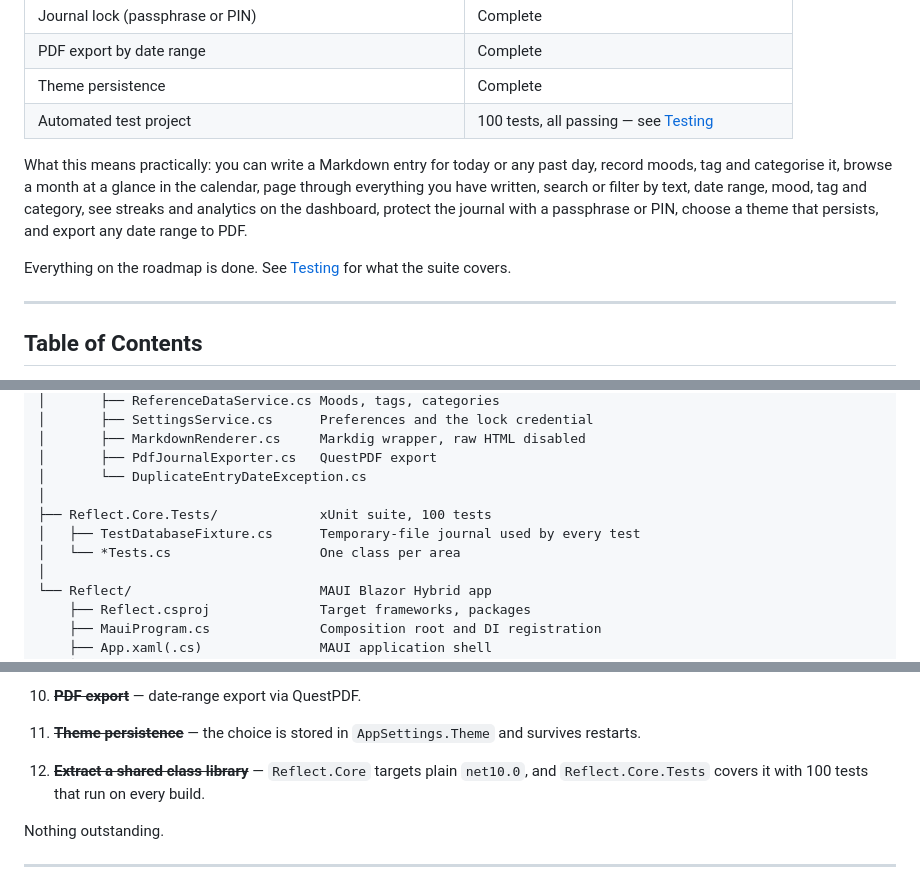
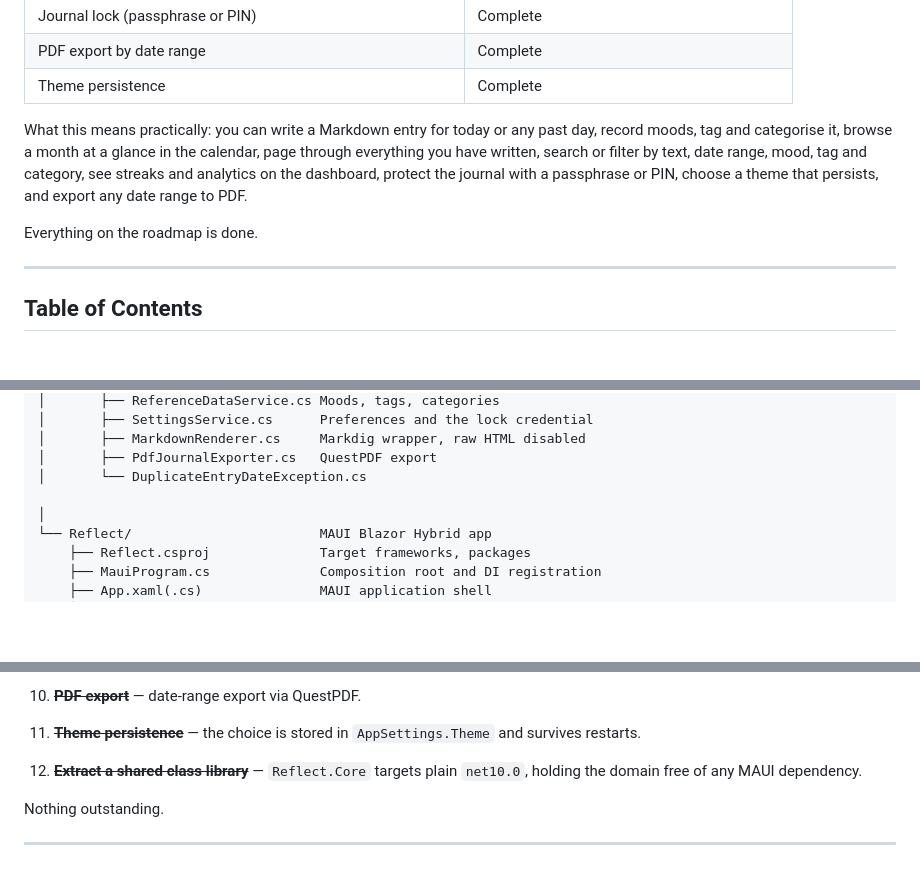
Before and after one commit to saurav-shah89/reflect, a Markdown page: README.md, 3 parts joined by grey strips. GitHub-like rendering; blank space fills up the shorter version.

```diff
--- a/README.md
+++ b/README.md
@@ -30,7 +30,6 @@ Built with .NET MAUI Blazor Hybrid for **CS6004NI Application Development**, Cou
 | Journal lock (passphrase or PIN) | Complete |
 | PDF export by date range | Complete |
 | Theme persistence | Complete |
-| Automated test project | 100 tests, all passing — see [Testing](#testing) |
 
 What this means practically: you can write a Markdown entry for today or any past day, record
 moods, tag and categorise it, browse a month at a glance in the calendar, page through
@@ -38,7 +37,7 @@ everything you have written, search or filter by text, date range, mood, tag and
 streaks and analytics on the dashboard, protect the journal with a passphrase or PIN, choose a
 theme that persists, and export any date range to PDF.
 
-Everything on the roadmap is done. See [Testing](#testing) for what the suite covers.
+Everything on the roadmap is done.
 
 ---
 
@@ -297,10 +293,7 @@ swapped without touching business logic.
 │       ├── MarkdownRenderer.cs     Markdig wrapper, raw HTML disabled
 │       ├── PdfJournalExporter.cs   QuestPDF export
 │       └── DuplicateEntryDateException.cs
-│
-├── Reflect.Core.Tests/             xUnit suite, 100 tests
-│   ├── TestDatabaseFixture.cs      Temporary-file journal used by every test
-│   └── *Tests.cs                   One class per area
+
 │
 └── Reflect/                        MAUI Blazor Hybrid app
     ├── Reflect.csproj              Target frameworks, packages
@@ -699,8 +640,8 @@ Done:
 10. ~~**PDF export**~~ — date-range export via QuestPDF.
 11. ~~**Theme persistence**~~ — the choice is stored in `AppSettings.Theme` and survives restarts.
 
-12. ~~**Extract a shared class library**~~ — `Reflect.Core` targets plain `net10.0`, and
-    `Reflect.Core.Tests` covers it with 100 tests that run on every build.
+12. ~~**Extract a shared class library**~~ — `Reflect.Core` targets plain `net10.0`, holding
+    the domain free of any MAUI dependency.
 
 Nothing outstanding.
 
```
Also changed, not shown: other parts of README.md (+7 -62 lines).
